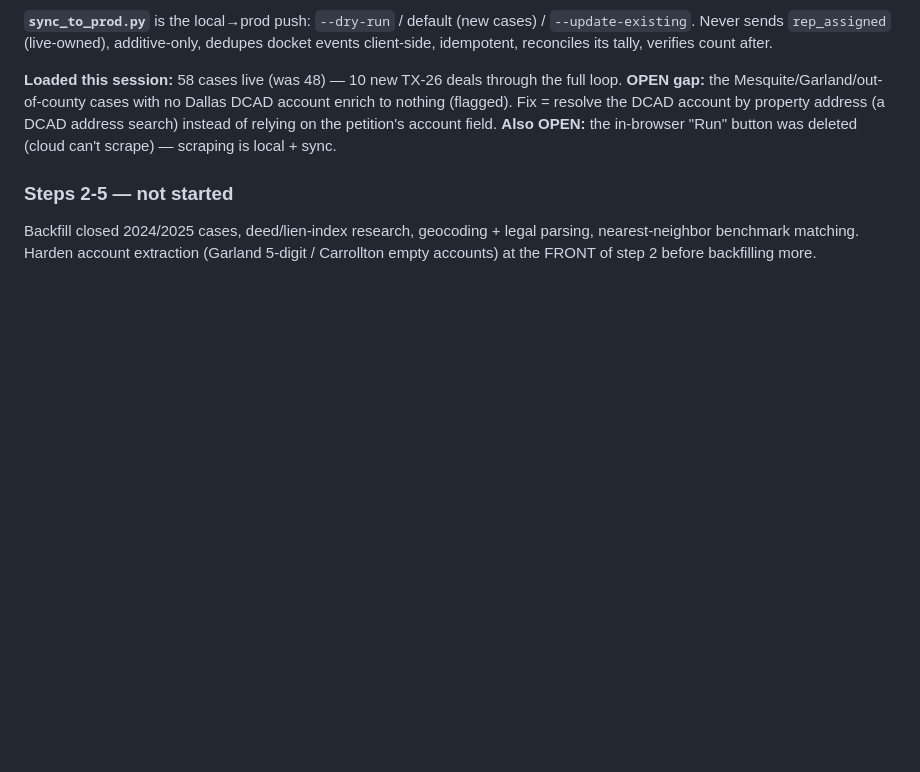
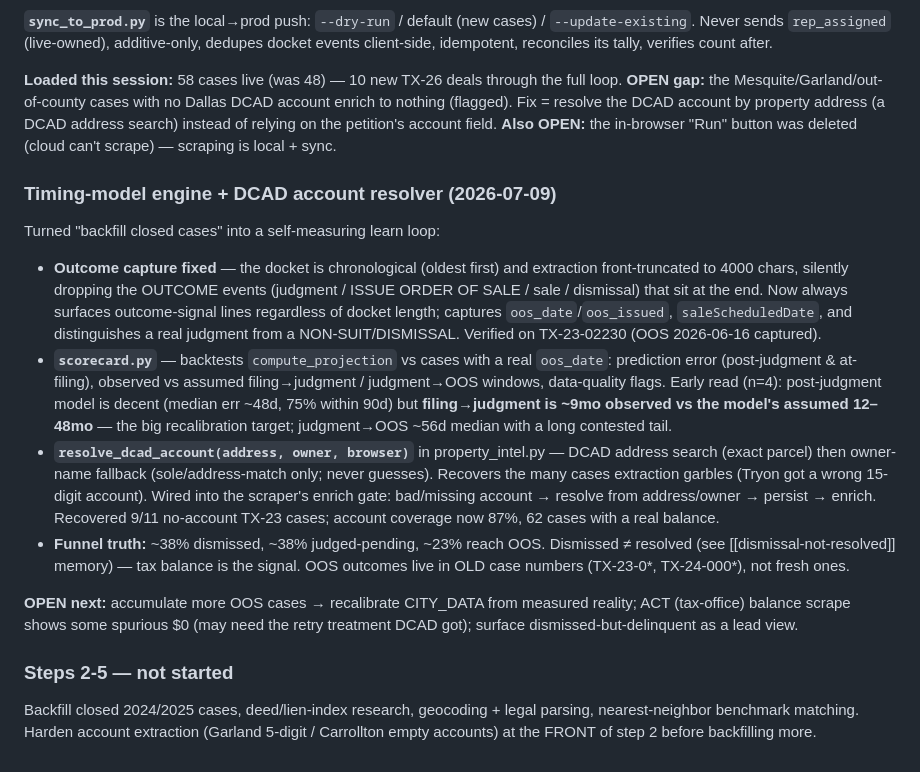
Before and after one commit to Homematchx/pcpeak-platform, a Markdown page: CLAUDE.md, the part around the change. Drawn GitHub-style; blank space fills up the shorter version.

Commit message:
Record timing-model engine + DCAD account resolver in CLAUDE.md
Co-Authored-By: Claude Opus 4.8 <noreply@anthropic.com>

```diff
--- a/CLAUDE.md
+++ b/CLAUDE.md
@@ -246,6 +246,34 @@ enrich to nothing (flagged). Fix = resolve the DCAD account by property address
 address search) instead of relying on the petition's account field. **Also OPEN:** the
 in-browser "Run" button was deleted (cloud can't scrape) — scraping is local + sync.
 
+### Timing-model engine + DCAD account resolver (2026-07-09)
+Turned "backfill closed cases" into a self-measuring learn loop:
+- **Outcome capture fixed** — the docket is chronological (oldest first) and
+  extraction front-truncated to 4000 chars, silently dropping the OUTCOME events
+  (judgment / ISSUE ORDER OF SALE / sale / dismissal) that sit at the end. Now
+  always surfaces outcome-signal lines regardless of docket length; captures
+  `oos_date`/`oos_issued`, `saleScheduledDate`, and distinguishes a real judgment
+  from a NON-SUIT/DISMISSAL. Verified on TX-23-02230 (OOS 2026-06-16 captured).
+- **`scorecard.py`** — backtests `compute_projection` vs cases with a real
+  `oos_date`: prediction error (post-judgment & at-filing), observed vs assumed
+  filing→judgment / judgment→OOS windows, data-quality flags. Early read (n=4):
+  post-judgment model is decent (median err ~48d, 75% within 90d) but
+  **filing→judgment is ~9mo observed vs the model's assumed 12–48mo** — the big
+  recalibration target; judgment→OOS ~56d median with a long contested tail.
+- **`resolve_dcad_account(address, owner, browser)`** in property_intel.py —
+  DCAD address search (exact parcel) then owner-name fallback (sole/address-match
+  only; never guesses). Recovers the many cases extraction garbles (Tryon got a
+  wrong 15-digit account). Wired into the scraper's enrich gate: bad/missing
+  account → resolve from address/owner → persist → enrich. Recovered 9/11
+  no-account TX-23 cases; account coverage now 87%, 62 cases with a real balance.
+- **Funnel truth:** ~38% dismissed, ~38% judged-pending, ~23% reach OOS. Dismissed
+  ≠ resolved (see [[dismissal-not-resolved]] memory) — tax balance is the signal.
+  OOS outcomes live in OLD case numbers (TX-23-0*, TX-24-000*), not fresh ones.
+
+**OPEN next:** accumulate more OOS cases → recalibrate CITY_DATA from measured
+reality; ACT (tax-office) balance scrape shows some spurious $0 (may need the
+retry treatment DCAD got); surface dismissed-but-delinquent as a lead view.
+
 ### Steps 2-5 — not started
 Backfill closed 2024/2025 cases, deed/lien-index research, geocoding + legal parsing,
 nearest-neighbor benchmark matching. Harden account extraction (Garland 5-digit /
```
